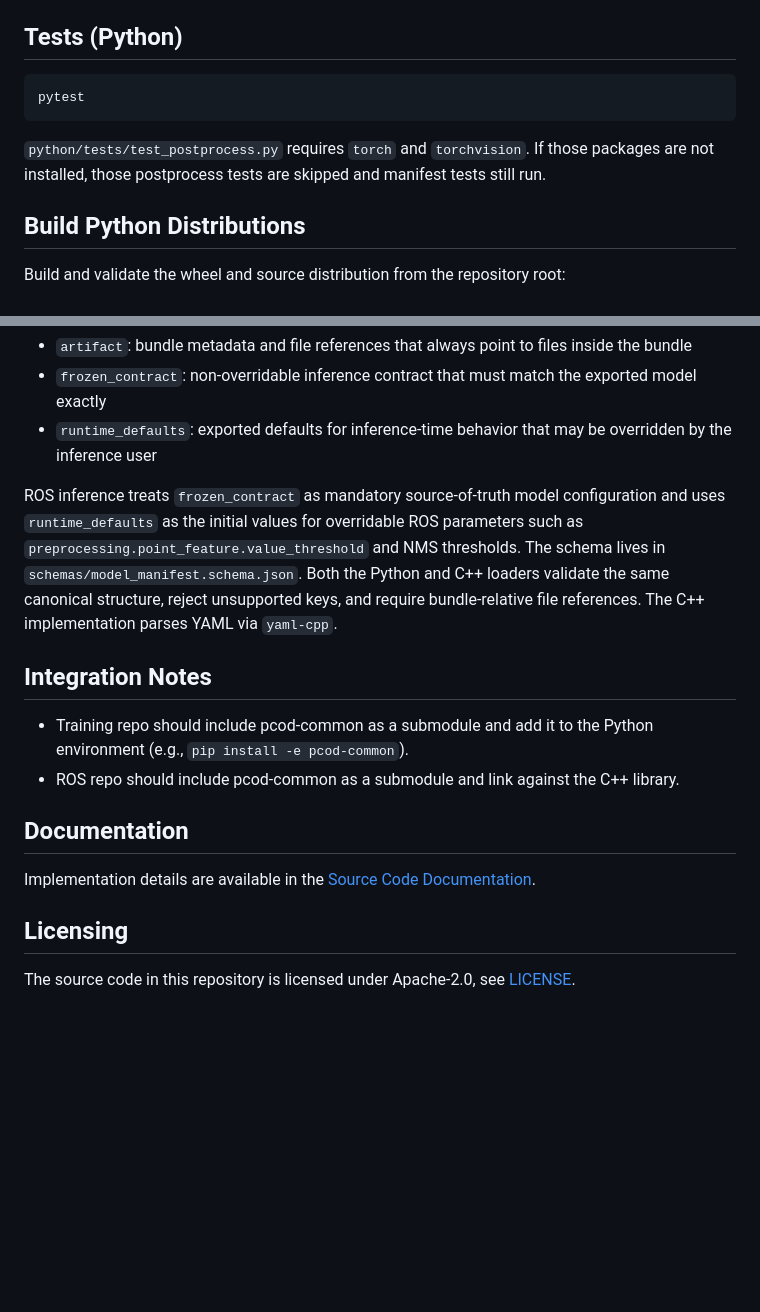
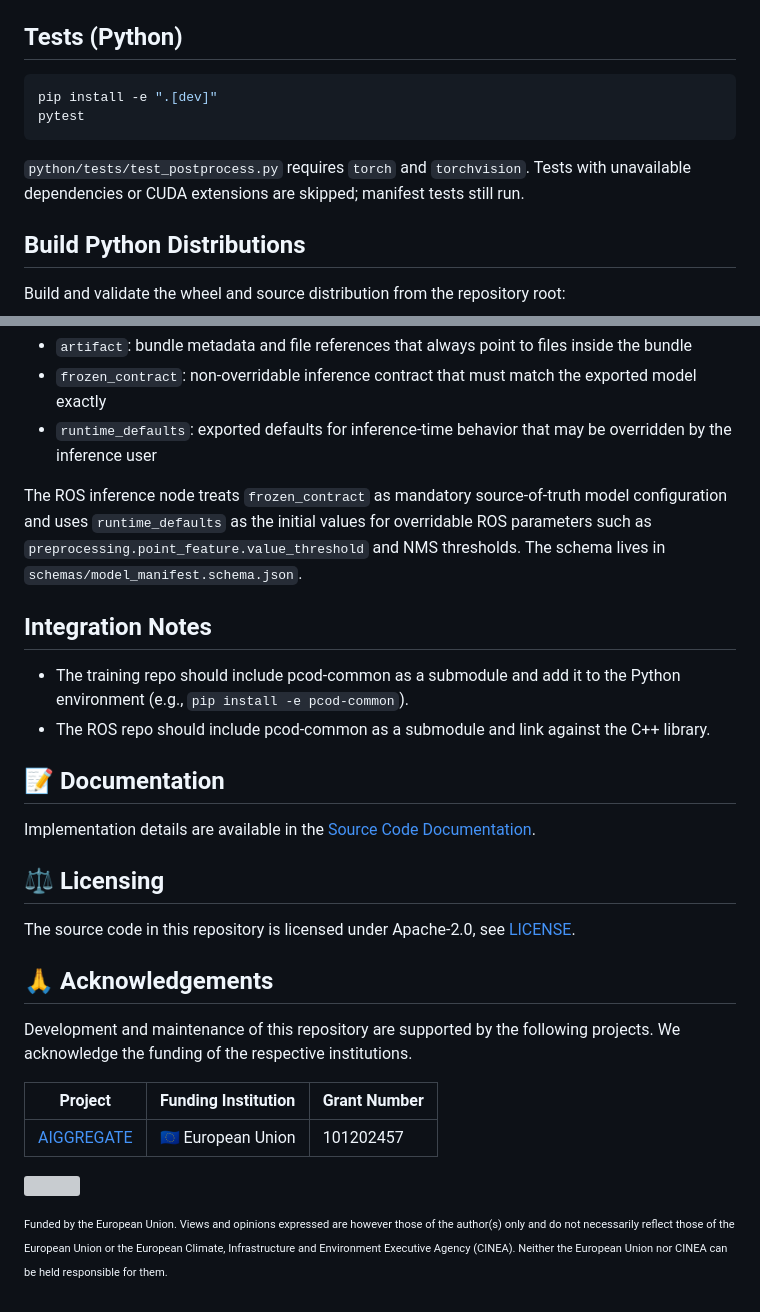
Before and after one commit to openads-project/pcod-common, a Markdown page: README.md, 2 parts joined by grey strips. Drawn GitHub-style; blank space fills up the shorter version; grey boxes are pictures that could not be loaded.

Commit message:
update acknowledgements and small fixes

````diff
--- a/README.md
+++ b/README.md
@@ -71,11 +71,12 @@ Some C++ tests validate Python/C++ contract parity and require `python3` to be a
 ## Tests (Python)
 
 ```sh
+pip install -e ".[dev]"
 pytest
 ```
 
 `python/tests/test_postprocess.py` requires `torch` and `torchvision`.
-If those packages are not installed, those postprocess tests are skipped and manifest tests still run.
+Tests with unavailable dependencies or CUDA extensions are skipped; manifest tests still run.
 
 ## Build Python Distributions
 
@@ -199,20 +200,32 @@ The manifest is split into three sections:
 - `frozen_contract`: non-overridable inference contract that must match the exported model exactly
 - `runtime_defaults`: exported defaults for inference-time behavior that may be overridden by the inference user
 
-ROS inference treats `frozen_contract` as mandatory source-of-truth model configuration and uses `runtime_defaults` as the initial values for overridable ROS parameters such as `preprocessing.point_feature.value_threshold` and NMS thresholds.
+The ROS inference node treats `frozen_contract` as mandatory source-of-truth model configuration and uses `runtime_defaults` as the initial values for overridable ROS parameters such as `preprocessing.point_feature.value_threshold` and NMS thresholds.
 The schema lives in `schemas/model_manifest.schema.json`.
-Both the Python and C++ loaders validate the same canonical structure, reject unsupported keys, and require bundle-relative file references.
-The C++ implementation parses YAML via `yaml-cpp`.
 
 ## Integration Notes
 
-- Training repo should include pcod-common as a submodule and add it to the Python environment (e.g., `pip install -e pcod-common`).
-- ROS repo should include pcod-common as a submodule and link against the C++ library.
+- The training repo should include pcod-common as a submodule and add it to the Python environment (e.g., `pip install -e pcod-common`).
+- The ROS repo should include pcod-common as a submodule and link against the C++ library.
 
-## Documentation
+## 📝 Documentation
 
 Implementation details are available in the [Source Code Documentation](https://openads-project.github.io/pcod-common).
 
-## Licensing
+## ⚖️ Licensing
 
 The source code in this repository is licensed under Apache-2.0, see [LICENSE](LICENSE).
+
+## 🙏 Acknowledgements
+
+Development and maintenance of this repository are supported by the following projects. We acknowledge the funding of the respective institutions.
+
+| Project | Funding Institution | Grant Number |
+| --- | --- | --- |
+| [AIGGREGATE](https://aiggregate.eu/) | 🇪🇺 European Union | 101202457 |
+
+<p>
+  <img src="https://ec.europa.eu/regional_policy/images/information-sources/logo-download-center/eu_funded_en.jpg" height=70>
+</p>
+
+<sup><sub>Funded by the European Union. Views and opinions expressed are however those of the author(s) only and do not necessarily reflect those of the European Union or the European Climate, Infrastructure and Environment Executive Agency (CINEA). Neither the European Union nor CINEA can be held responsible for them.</sup></sup>
````
